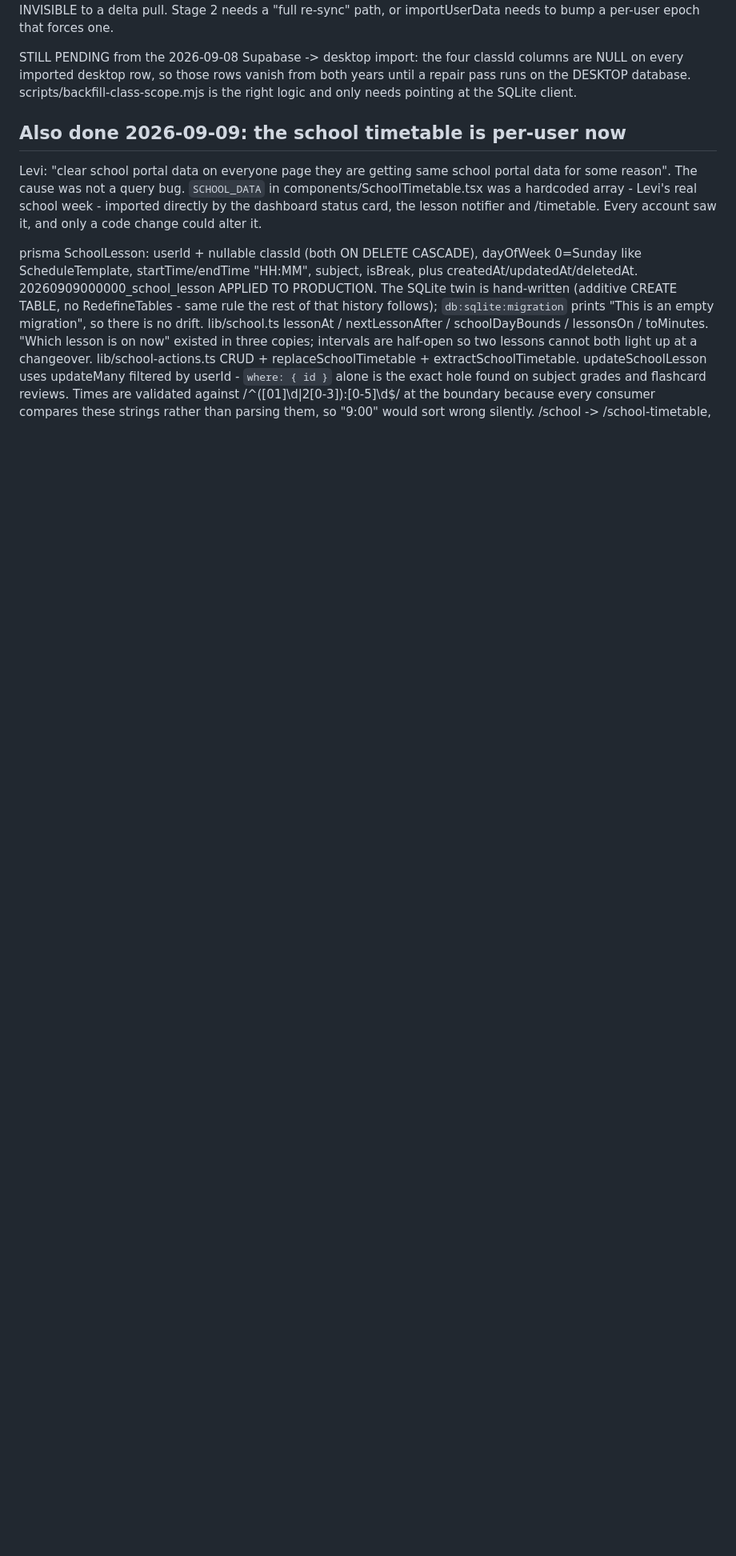
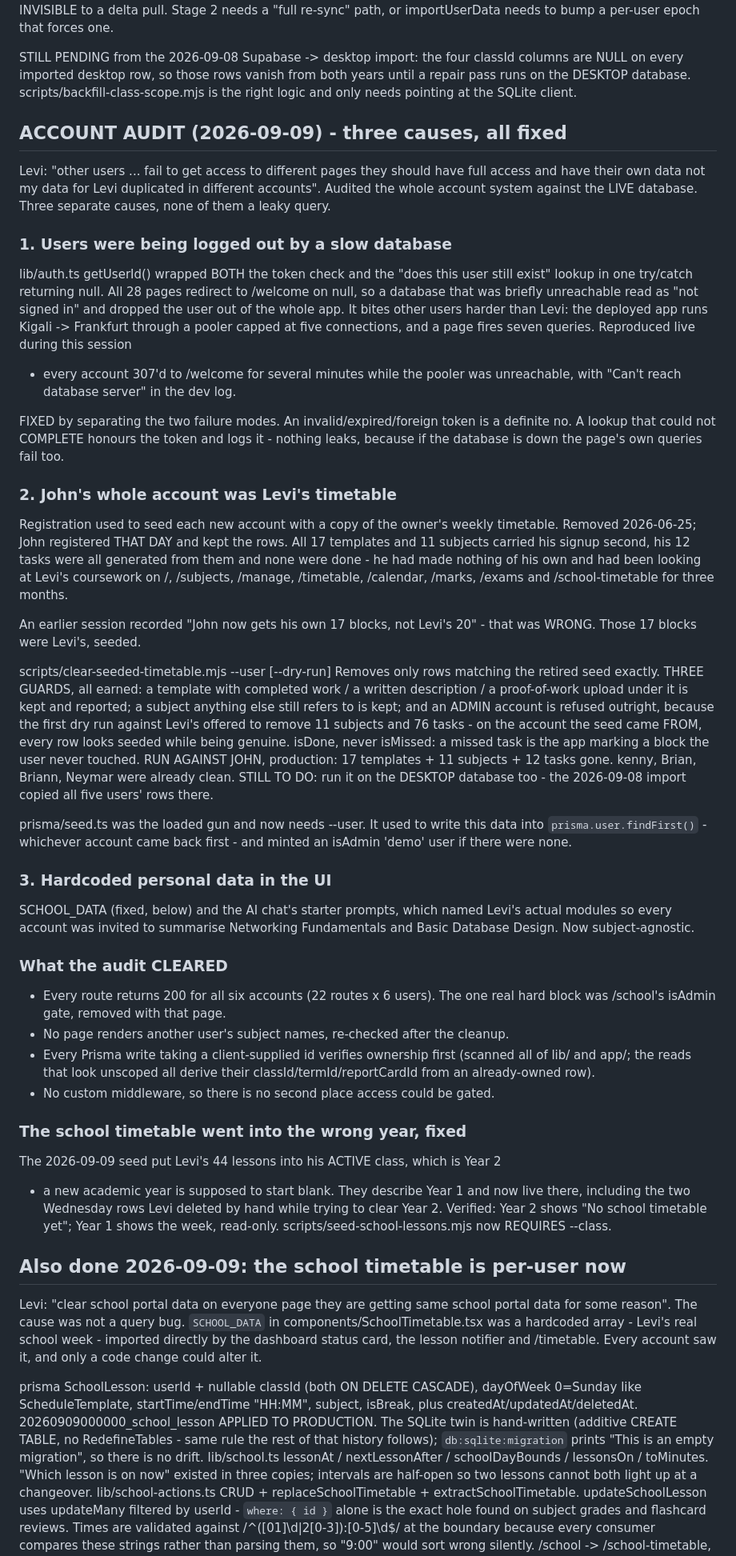
Before and after one commit to leviGatimu/study-flow-app, a Markdown page: HANDOFF.md, the part around one of its changes. Shown at 80% size. Rendered like a GitHub page; blank space fills up the shorter version.

Commit message:
Record the account audit
Co-Authored-By: Claude Opus 5 (1M context) <noreply@anthropic.com>
Claude-Session: https://claude.ai/code/session_018gsMKxBiJf9geGfurLC2U2

```diff
--- a/HANDOFF.md
+++ b/HANDOFF.md
@@ -97,6 +97,82 @@ columns are NULL on every imported desktop row, so those rows vanish from both
 years until a repair pass runs on the DESKTOP database.
 scripts/backfill-class-scope.mjs is the right logic and only needs pointing at
 the SQLite client.
+
+## ACCOUNT AUDIT (2026-09-09) - three causes, all fixed
+
+Levi: "other users ... fail to get access to different pages they should have
+full access and have their own data not my data for Levi duplicated in different
+accounts". Audited the whole account system against the LIVE database. Three
+separate causes, none of them a leaky query.
+
+### 1. Users were being logged out by a slow database
+
+lib/auth.ts getUserId() wrapped BOTH the token check and the "does this user
+still exist" lookup in one try/catch returning null. All 28 pages redirect to
+/welcome on null, so a database that was briefly unreachable read as "not signed
+in" and dropped the user out of the whole app. It bites other users harder than
+Levi: the deployed app runs Kigali -> Frankfurt through a pooler capped at five
+connections, and a page fires seven queries. Reproduced live during this session
+- every account 307'd to /welcome for several minutes while the pooler was
+unreachable, with "Can't reach database server" in the dev log.
+
+FIXED by separating the two failure modes. An invalid/expired/foreign token is a
+definite no. A lookup that could not COMPLETE honours the token and logs it -
+nothing leaks, because if the database is down the page's own queries fail too.
+
+### 2. John's whole account was Levi's timetable
+
+Registration used to seed each new account with a copy of the owner's weekly
+timetable. Removed 2026-06-25; John registered THAT DAY and kept the rows. All
+17 templates and 11 subjects carried his signup second, his 12 tasks were all
+generated from them and none were done - he had made nothing of his own and had
+been looking at Levi's coursework on /, /subjects, /manage, /timetable,
+/calendar, /marks, /exams and /school-timetable for three months.
+
+An earlier session recorded "John now gets his own 17 blocks, not Levi's 20" -
+that was WRONG. Those 17 blocks were Levi's, seeded.
+
+  scripts/clear-seeded-timetable.mjs --user <name> [--dry-run]
+      Removes only rows matching the retired seed exactly. THREE GUARDS, all
+      earned: a template with completed work / a written description / a
+      proof-of-work upload under it is kept and reported; a subject anything
+      else still refers to is kept; and an ADMIN account is refused outright,
+      because the first dry run against Levi's offered to remove 11 subjects and
+      76 tasks - on the account the seed came FROM, every row looks seeded while
+      being genuine. isDone, never isMissed: a missed task is the app marking a
+      block the user never touched.
+      RUN AGAINST JOHN, production: 17 templates + 11 subjects + 12 tasks gone.
+      kenny, Brian, Briann, Neymar were already clean.
+      STILL TO DO: run it on the DESKTOP database too - the 2026-09-08 import
+      copied all five users' rows there.
+
+  prisma/seed.ts was the loaded gun and now needs --user. It used to write this
+  data into `prisma.user.findFirst()` - whichever account came back first - and
+  minted an isAdmin 'demo' user if there were none.
+
+### 3. Hardcoded personal data in the UI
+
+SCHOOL_DATA (fixed, below) and the AI chat's starter prompts, which named Levi's
+actual modules so every account was invited to summarise Networking Fundamentals
+and Basic Database Design. Now subject-agnostic.
+
+### What the audit CLEARED
+
+  - Every route returns 200 for all six accounts (22 routes x 6 users). The one
+    real hard block was /school's isAdmin gate, removed with that page.
+  - No page renders another user's subject names, re-checked after the cleanup.
+  - Every Prisma write taking a client-supplied id verifies ownership first
+    (scanned all of lib/ and app/; the reads that look unscoped all derive their
+    classId/termId/reportCardId from an already-owned row).
+  - No custom middleware, so there is no second place access could be gated.
+
+### The school timetable went into the wrong year, fixed
+
+The 2026-09-09 seed put Levi's 44 lessons into his ACTIVE class, which is Year 2
+- a new academic year is supposed to start blank. They describe Year 1 and now
+live there, including the two Wednesday rows Levi deleted by hand while trying
+to clear Year 2. Verified: Year 2 shows "No school timetable yet"; Year 1 shows
+the week, read-only. scripts/seed-school-lessons.mjs now REQUIRES --class.
 
 ## Also done 2026-09-09: the school timetable is per-user now
 
```
Also changed, not shown: other parts of HANDOFF.md (+1 -0 lines).
